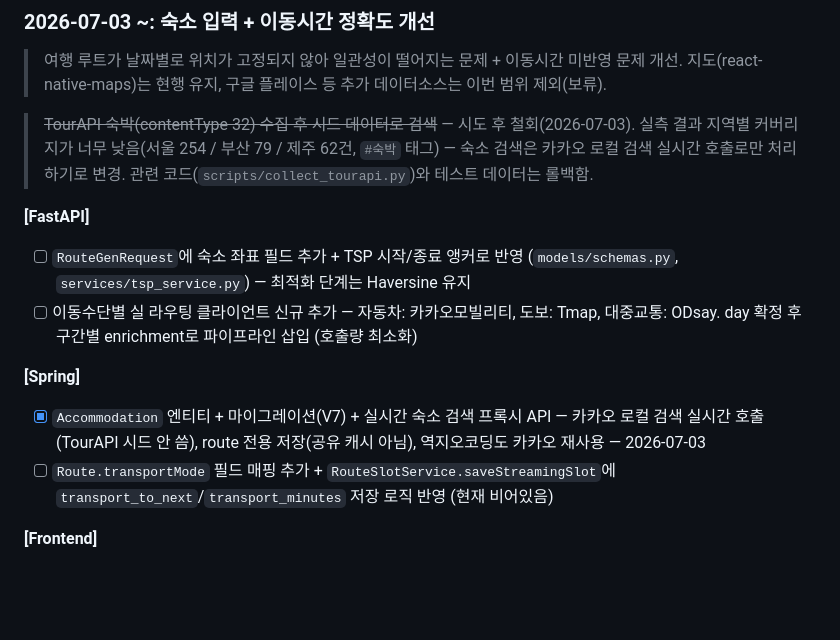
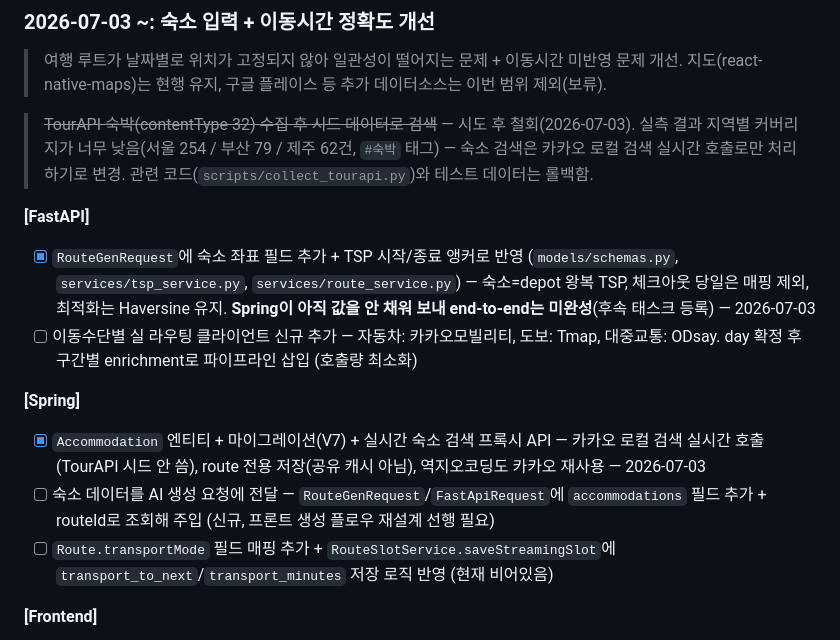
Before and after one commit to Cloumy-app/cloumy, a Markdown page: planning/milestones.md, the part around the change. Rendered like a GitHub page; blank space fills up the shorter version.

Commit message:
docs: 📝 [공통] TSP 숙소 앵커 완료 반영 + 후속 태스크 milestones 기록
Spring 배선 미완성 상태 명시(end-to-end는 아직 안 됨), 신규 후속
태스크 [Spring] 숙소 데이터를 AI 생성 요청에 전달 추가.

Refs #58

```diff
--- a/planning/milestones.md
+++ b/planning/milestones.md
@@ -200,11 +200,12 @@ Cloumy의 핵심 가치 — AI 루트 생성 완성 (앱 확인 중심 반복
 > ~~TourAPI 숙박(contentType 32) 수집 후 시드 데이터로 검색~~ — 시도 후 철회(2026-07-03). 실측 결과 지역별 커버리지가 너무 낮음(서울 254 / 부산 79 / 제주 62건, `#숙박` 태그) — 숙소 검색은 카카오 로컬 검색 실시간 호출로만 처리하기로 변경. 관련 코드(`scripts/collect_tourapi.py`)와 테스트 데이터는 롤백함.
 
 **[FastAPI]**
-- [ ] `RouteGenRequest`에 숙소 좌표 필드 추가 + TSP 시작/종료 앵커로 반영 (`models/schemas.py`, `services/tsp_service.py`) — 최적화 단계는 Haversine 유지
+- [x] `RouteGenRequest`에 숙소 좌표 필드 추가 + TSP 시작/종료 앵커로 반영 (`models/schemas.py`, `services/tsp_service.py`, `services/route_service.py`) — 숙소=depot 왕복 TSP, 체크아웃 당일은 매핑 제외, 최적화는 Haversine 유지. **Spring이 아직 값을 안 채워 보내 end-to-end는 미완성**(후속 태스크 등록) — 2026-07-03
 - [ ] 이동수단별 실 라우팅 클라이언트 신규 추가 — 자동차: 카카오모빌리티, 도보: Tmap, 대중교통: ODsay. day 확정 후 구간별 enrichment로 파이프라인 삽입 (호출량 최소화)
 
 **[Spring]**
 - [x] `Accommodation` 엔티티 + 마이그레이션(V7) + 실시간 숙소 검색 프록시 API — 카카오 로컬 검색 실시간 호출(TourAPI 시드 안 씀), route 전용 저장(공유 캐시 아님), 역지오코딩도 카카오 재사용 — 2026-07-03
+- [ ] 숙소 데이터를 AI 생성 요청에 전달 — `RouteGenRequest`/`FastApiRequest`에 `accommodations` 필드 추가 + routeId로 조회해 주입 (신규, 프론트 생성 플로우 재설계 선행 필요)
 - [ ] `Route.transportMode` 필드 매핑 추가 + `RouteSlotService.saveStreamingSlot`에 `transport_to_next`/`transport_minutes` 저장 로직 반영 (현재 비어있음)
 
 **[Frontend]**
```
